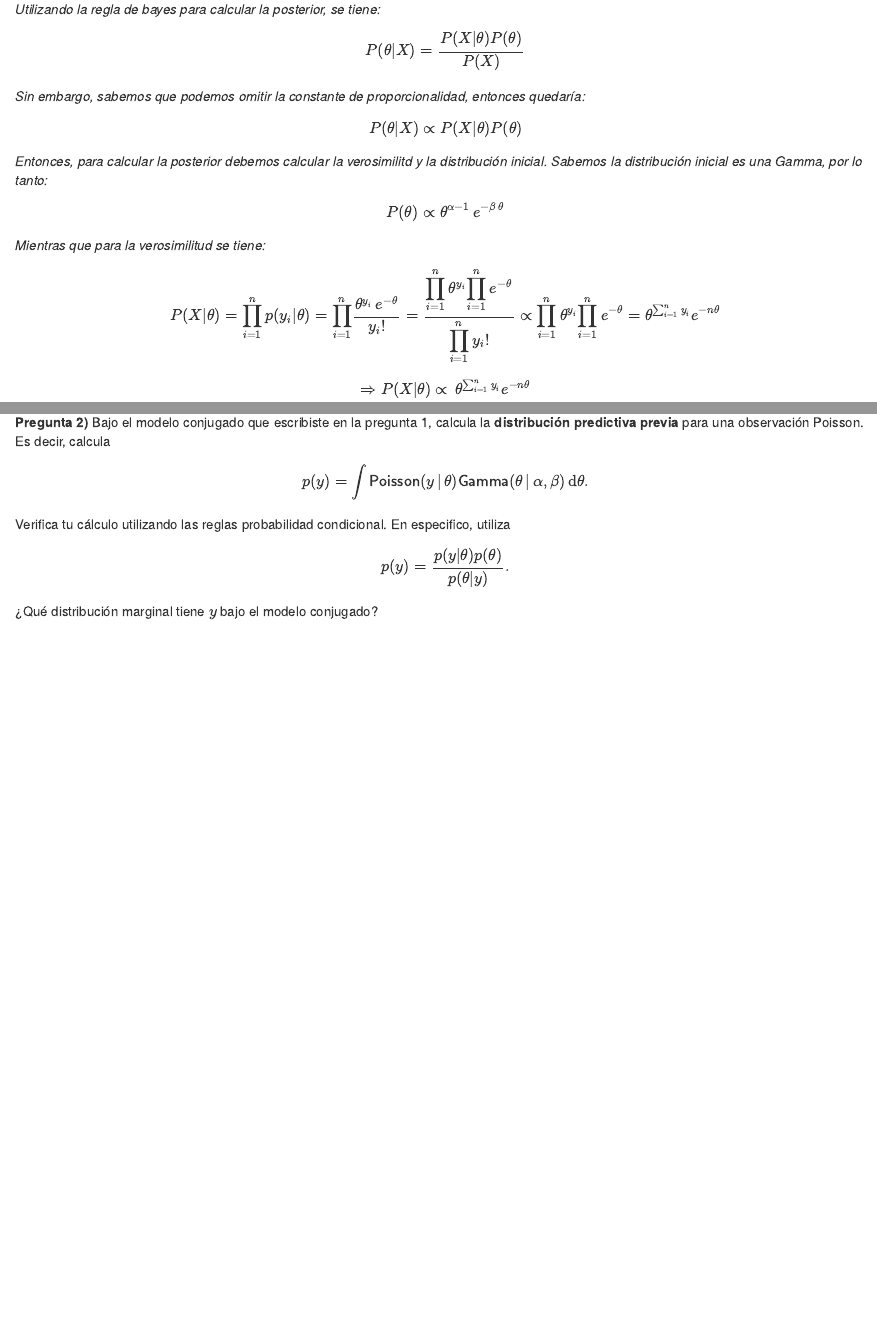
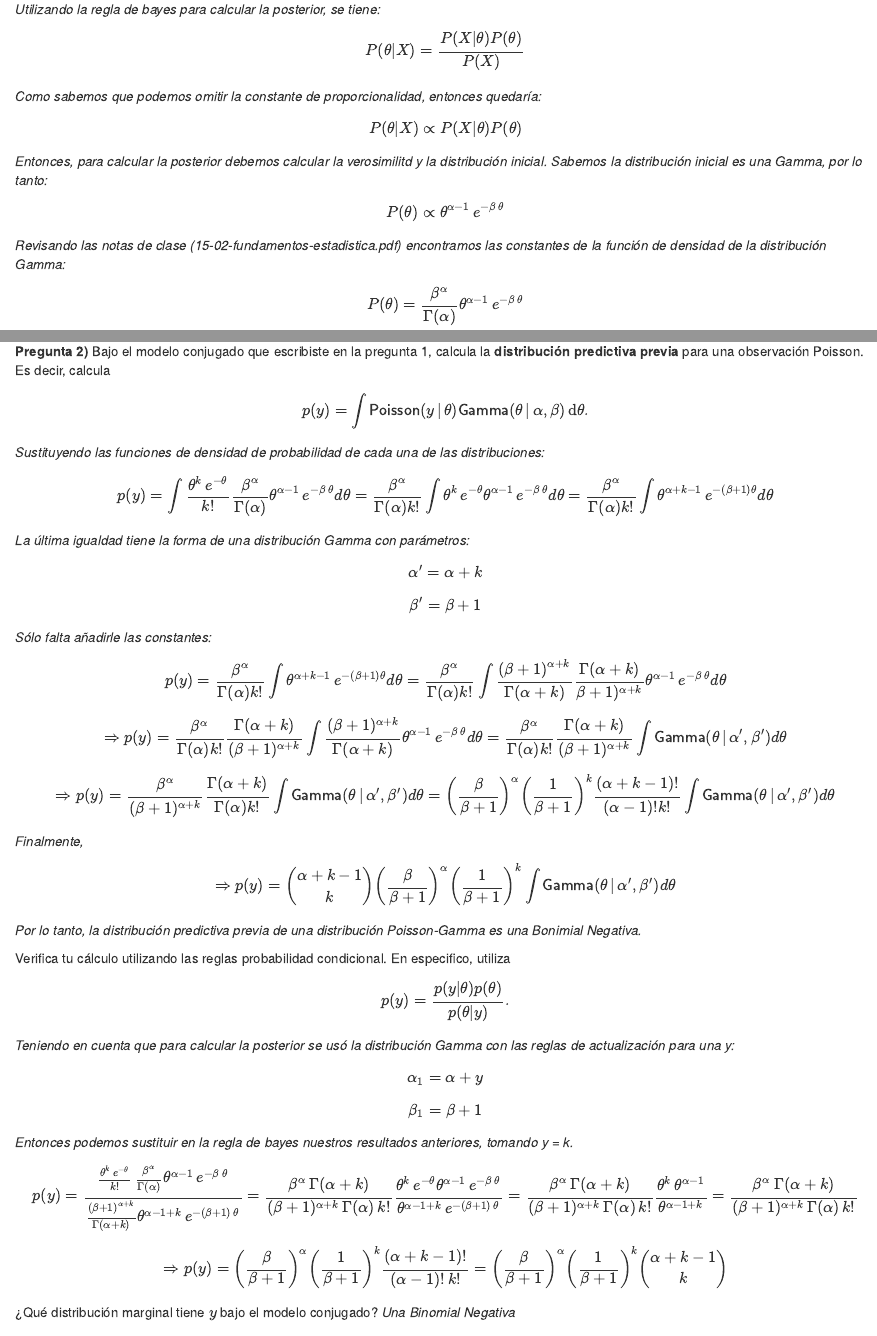
Before and after one commit to jreyesgar93/examen_final_funamentos, an R Markdown document (examen-final-alumnos.Rmd): the page in a window 1100 px wide, from 1510 px down, and a second part further down, joined at a grey line. Rendered offline with R 4.5, knitr and Pandoc, with nearby package versions; some code elsewhere in the file could not run offline.

Commit message:
pregunta 2

```diff
--- a/examen-final-alumnos.Rmd
+++ b/examen-final-alumnos.Rmd
@@ -119,10 +119,13 @@ hiper-parámetros $(\alpha, \beta)?$
 
 *Utilizando la regla de bayes para calcular la posterior, se tiene:*
 $$P(\theta | X) = \frac{P(X | \theta) P(\theta)}{P(X)}$$
-*Sin embargo, sabemos que podemos omitir la constante de proporcionalidad, entonces quedaría:*
+*Como sabemos que podemos omitir la constante de proporcionalidad, entonces quedaría:*
 $$P(\theta | X) \propto P(X | \theta) P(\theta)$$
 *Entonces, para calcular la posterior debemos calcular la verosimilitd y la distribución inicial. Sabemos la distribución inicial es una Gamma, por lo tanto:*
 $$P(\theta) \propto \theta^{\alpha - 1} \, e^{-\beta \, \theta} $$
+*Revisando las notas de clase (15-02-fundamentos-estadistica.pdf) encontramos las constantes de la función de densidad de la distribución Gamma:*
+$$P(\theta) = \frac{\beta^{\alpha}}{\Gamma(\alpha)} \theta^{\alpha - 1} \, e^{-\beta \, \theta}$$
+
 *Mientras que para la verosimilitud se tiene:*
 $$P(X | \theta) = {\displaystyle \prod_{i=1}^{n} p(y_i | \theta)}
 = {\displaystyle \prod_{i=1}^{n}} \frac{\theta^{y_i} \, e^{-\theta}}{y_i!}
@@ -173,14 +176,35 @@ la **distribución predictiva previa** para una observación Poisson. Es decir,
 calcula
 $$p(y) = \int \textsf{Poisson}(y \,| \,\theta) \textsf{Gamma}(\theta \, | \, \alpha, \beta) \, \text{d}\theta.$$
 
+*Sustituyendo las funciones de densidad de probabilidad de cada una de las distribuciones:*
+$$p(y)
+= \int \frac{\theta^k \, e^{-\theta}}{k!} \frac{\beta^{\alpha}}{\Gamma(\alpha)} \theta^{\alpha - 1} \, e^{-\beta \, \theta} d\theta
+= \frac{\beta^{\alpha}}{\Gamma(\alpha)k!} \int \theta^k \, e^{-\theta} \theta^{\alpha - 1} \, e^{-\beta \, \theta} d\theta
+= \frac{\beta^{\alpha}}{\Gamma(\alpha)k!} \int \theta^{\alpha + k -1} \, e^{-(\beta+1)\theta} d\theta$$
+*La última igualdad tiene la forma de una distribución Gamma con parámetros:*
+$$\alpha' = \alpha + k$$
+$$\beta' = \beta + 1$$
+*Sólo falta añadirle las constantes:*
+$$p(y) = \frac{\beta^{\alpha}}{\Gamma(\alpha)k!} \int \theta^{\alpha + k -1} \, e^{-(\beta+1)\theta} d\theta = \frac{\beta^{\alpha}}{\Gamma(\alpha)k!} \int \frac{(\beta+1)^{\alpha+k}}{\Gamma(\alpha+k)} \frac{\Gamma(\alpha+k)}{\beta+1)^{\alpha+k}} \theta^{\alpha - 1} \, e^{-\beta \, \theta} d\theta$$
+$$\Rightarrow p(y) = \frac{\beta^{\alpha}}{\Gamma(\alpha)k!} \frac{\Gamma(\alpha+k)}{(\beta+1)^{\alpha+k}} \int \frac{(\beta+1)^{\alpha+k}}{\Gamma(\alpha+k)} \theta^{\alpha - 1} \, e^{-\beta \, \theta} d\theta = \frac{\beta^{\alpha}}{\Gamma(\alpha)k!} \frac{\Gamma(\alpha+k)}{(\beta+1)^{\alpha+k}} \int \textsf{Gamma}(\theta \, | \, \alpha', \beta') d\theta$$
+$$\Rightarrow p(y) = \frac{\beta^{\alpha}}{(\beta+1)^{\alpha+k}} \frac{\Gamma(\alpha+k)}{\Gamma(\alpha)k!} \int \textsf{Gamma}(\theta \, | \, \alpha', \beta') d\theta = \left(\frac{\beta}{\beta + 1}\right)^\alpha \left(\frac{1}{\beta + 1}\right)^k \frac{(\alpha+k-1)!}{(\alpha-1)!k!} \int \textsf{Gamma}(\theta \, | \, \alpha', \beta') d\theta$$
+*Finalmente,*
+$$\Rightarrow p(y) = {\alpha + k -1 \choose k} \left(\frac{\beta}{\beta + 1}\right)^\alpha \left(\frac{1}{\beta + 1}\right)^k \int \textsf{Gamma}(\theta \, | \, \alpha', \beta') d\theta$$
+*Por lo tanto, la distribución predictiva previa de una distribución Poisson-Gamma es una Bonimial Negativa.*
+
 Verifica tu cálculo utilizando las reglas probabilidad condicional. En especifico,
 utiliza
 
 $$ p(y) = \frac{p(y|\theta)p(\theta)}{p(\theta|y)}.$$
-
-
+*Teniendo en cuenta que para calcular la posterior se usó la distribución Gamma con las reglas de actualización para una y:*
+$$\alpha_1 = \alpha + y$$
+$$\beta_1 = \beta + 1$$
+*Entonces podemos sustituir en la regla de bayes nuestros resultados anteriores, tomando y = k.*
+$$p(y) = \frac{\frac{\theta^k \, e^{-\theta}}{k!} \, \frac{\beta^{\alpha}}{\Gamma(\alpha)} \theta^{\alpha - 1} \, e^{-\beta \, \theta}}{\frac{(\beta+1)^{\alpha+k}}{\Gamma(\alpha+k)}\theta^{\alpha - 1 + k} \, e^{-(\beta + 1) \, \theta}} = \frac{\beta^{\alpha}\,\Gamma(\alpha+k)}{(\beta+1)^{\alpha+k}\,\Gamma(\alpha)\,k!} \frac{\theta^k \, e^{-\theta}\theta^{\alpha - 1} \, e^{-\beta \, \theta}}{\theta^{\alpha - 1 + k} \, e^{-(\beta + 1) \, \theta}} = \frac{\beta^{\alpha}\,\Gamma(\alpha+k)}{(\beta+1)^{\alpha+k}\,\Gamma(\alpha)\,k!} \frac{\theta^k \, \theta^{\alpha - 1}}{\theta^{\alpha - 1 + k}} = \frac{\beta^{\alpha}\,\Gamma(\alpha+k)}{(\beta+1)^{\alpha+k}\,\Gamma(\alpha)\,k!}$$
+$$\Rightarrow p(y) = \left(\frac{\beta}{\beta + 1}\right)^\alpha \left(\frac{1}{\beta + 1}\right)^k \frac{(\alpha+k-1)!}{(\alpha-1)!\,k!} = \left(\frac{\beta}{\beta + 1}\right)^\alpha \left(\frac{1}{\beta + 1}\right)^k {\alpha + k -1 \choose k}$$
 
 ¿Qué distribución marginal tiene $y$ bajo el modelo conjugado?
+*Una Binomial Negativa*
 
 ---
 
```
